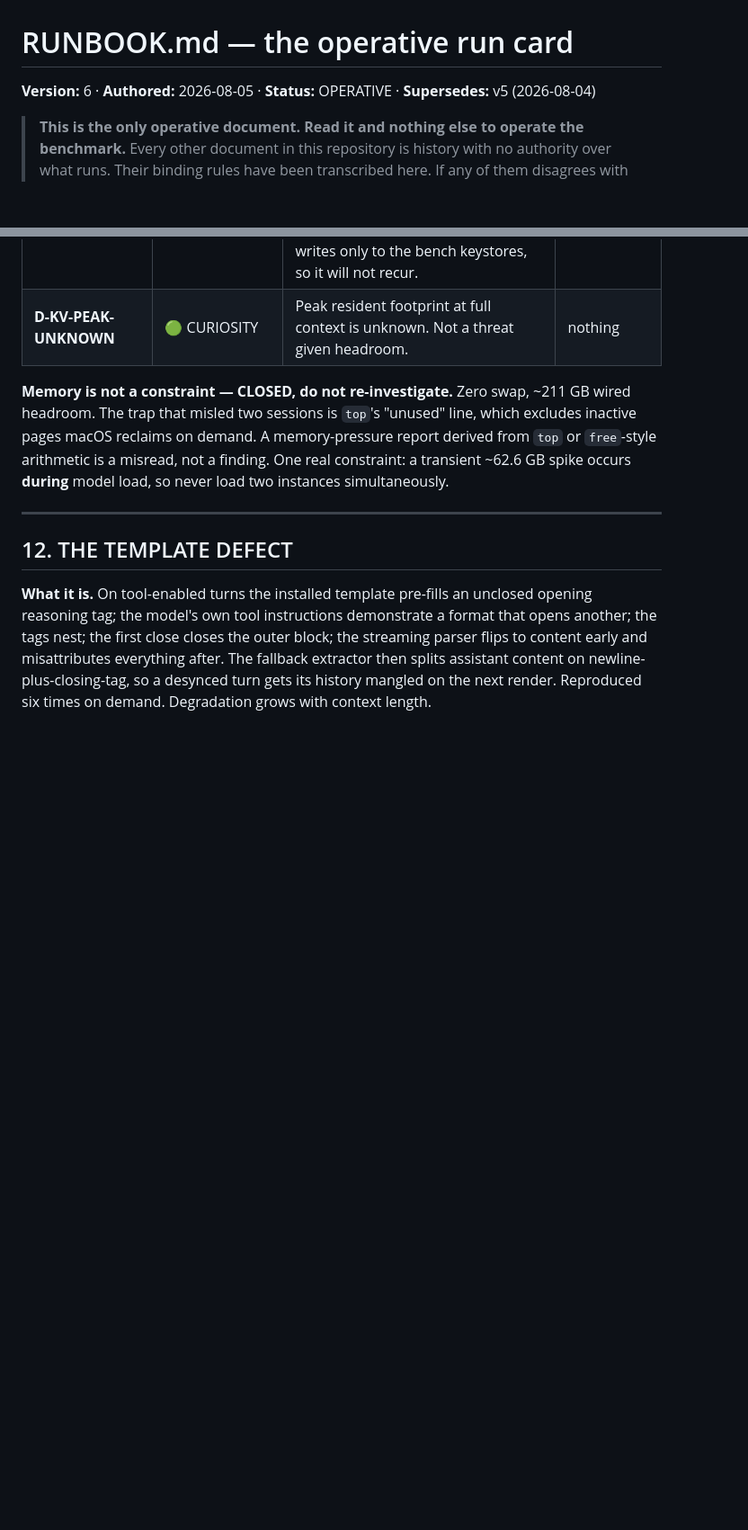
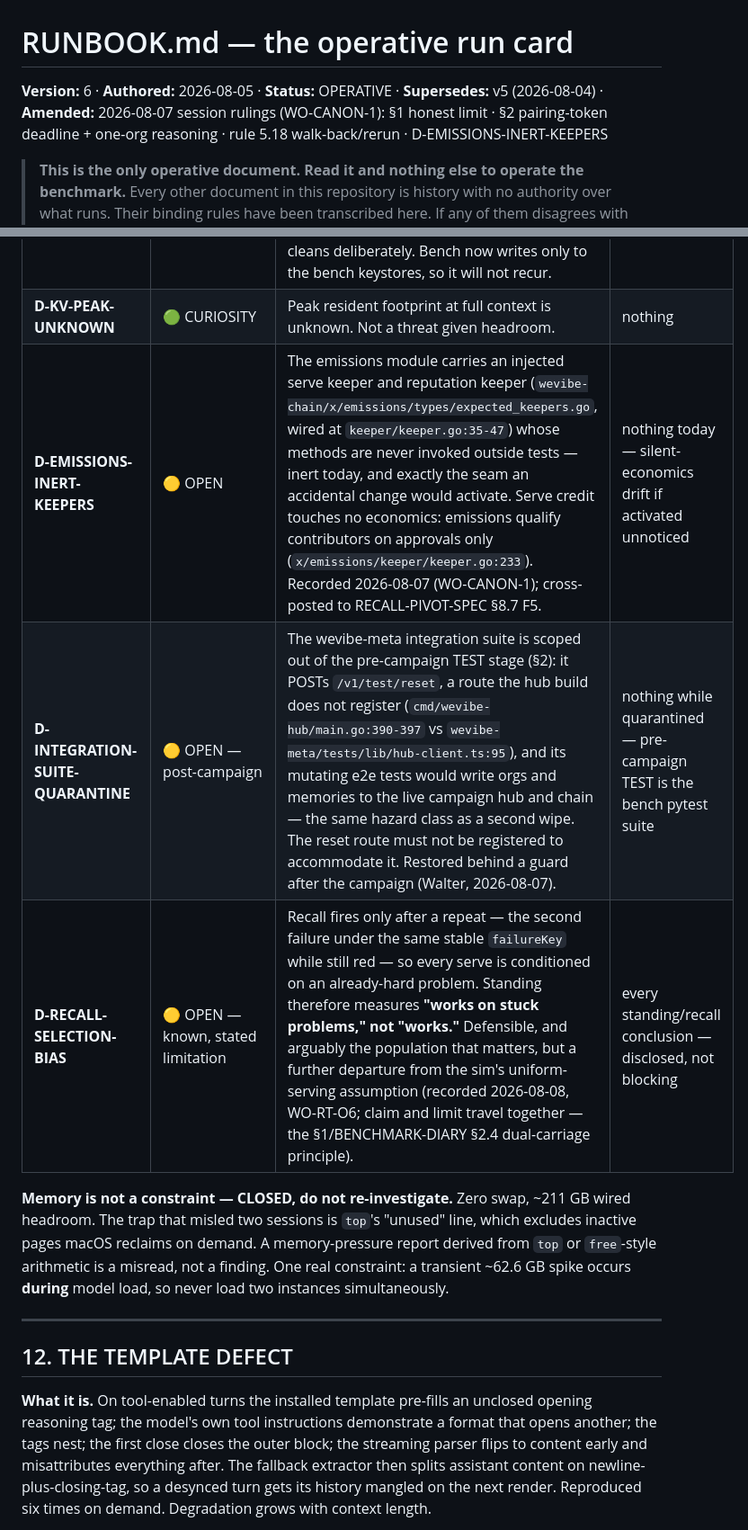
Before and after one commit to WeVibe-Network/wevibe-bench, a Markdown page: RUNBOOK.md, 2 parts joined by grey strips. Shown at 90% size. GitHub-like rendering; blank space fills up the shorter version.

```diff
--- a/RUNBOOK.md
+++ b/RUNBOOK.md
@@ -1,5 +1,5 @@
 # RUNBOOK.md — the operative run card
-**Version:** 6 · **Authored:** 2026-08-05 · **Status:** OPERATIVE · **Supersedes:** v5 (2026-08-04)
+**Version:** 6 · **Authored:** 2026-08-05 · **Status:** OPERATIVE · **Supersedes:** v5 (2026-08-04) · **Amended:** 2026-08-07 session rulings (WO-CANON-1): §1 honest limit · §2 pairing-token deadline + one-org reasoning · rule 5.18 walk-back/rerun · D-EMISSIONS-INERT-KEEPERS
 
 > **This is the only operative document. Read it and nothing else to operate the benchmark.**
 > Every other document in this repository is history with no authority over what runs. Their binding
@@ -586,6 +634,9 @@ Fixed defects are not listed. They are in git.
 | **D-RECALL-EMPTY-KEYWORDS** | 🟢 CLOSED by 33fe59a (wevibe-server) | Hub-side `fix(serves): accept vector-only serves with empty matched_keywords` — the serve endpoint now accepts vector-only serves with empty `matched_keywords`; the dead 400-mapping clause is removed. | ON-cell attribution |
 | **D-STRAY-BENCH-KEY** | 🟡 OPEN — **Walter only** | A mis-configured clone once wrote a bench org master-key envelope into Walter's canonical key directory. It **may collide with his canonical org keys**. Not deleted, and **no agent may delete it** — Walter verifies and cleans deliberately. Bench now writes only to the bench keystores, so it will not recur. | nothing automated |
 | **D-KV-PEAK-UNKNOWN** | 🟢 CURIOSITY | Peak resident footprint at full context is unknown. Not a threat given headroom. | nothing |
+| **D-EMISSIONS-INERT-KEEPERS** | 🟡 OPEN | The emissions module carries an injected serve keeper and reputation keeper (`wevibe-chain/x/emissions/types/expected_keepers.go`, wired at `keeper/keeper.go:35-47`) whose methods are never invoked outside tests — inert today, and exactly the seam an accidental change would activate. Serve credit touches no economics: emissions qualify contributors on approvals only (`x/emissions/keeper/keeper.go:233`). Recorded 2026-08-07 (WO-CANON-1); cross-posted to RECALL-PIVOT-SPEC §8.7 F5. | nothing today — silent-economics drift if activated unnoticed |
+| **D-INTEGRATION-SUITE-QUARANTINE** | 🟡 OPEN — post-campaign | The wevibe-meta integration suite is scoped out of the pre-campaign TEST stage (§2): it POSTs `/v1/test/reset`, a route the hub build does not register (`cmd/wevibe-hub/main.go:390-397` vs `wevibe-meta/tests/lib/hub-client.ts:95`), and its mutating e2e tests would write orgs and memories to the live campaign hub and chain — the same hazard class as a second wipe. The reset route must not be registered to accommodate it. Restored behind a guard after the campaign (Walter, 2026-08-07). | nothing while quarantined — pre-campaign TEST is the bench pytest suite |
+| **D-RECALL-SELECTION-BIAS** | 🟡 OPEN — known, stated limitation | Recall fires only after a repeat — the second failure under the same stable `failureKey` while still red — so every serve is conditioned on an already-hard problem. Standing therefore measures **"works on stuck problems," not "works."** Defensible, and arguably the population that matters, but a further departure from the sim's uniform-serving assumption (recorded 2026-08-08, WO-RT-O6; claim and limit travel together — the §1/BENCHMARK-DIARY §2.4 dual-carriage principle). | every standing/recall conclusion — disclosed, not blocking |
 
 **Memory is not a constraint — CLOSED, do not re-investigate.** Zero swap, ~211 GB wired headroom.
 The trap that misled two sessions is `top`'s "unused" line, which excludes inactive pages macOS
```
Also changed, not shown: other parts of RUNBOOK.md (+49 -1 lines).
